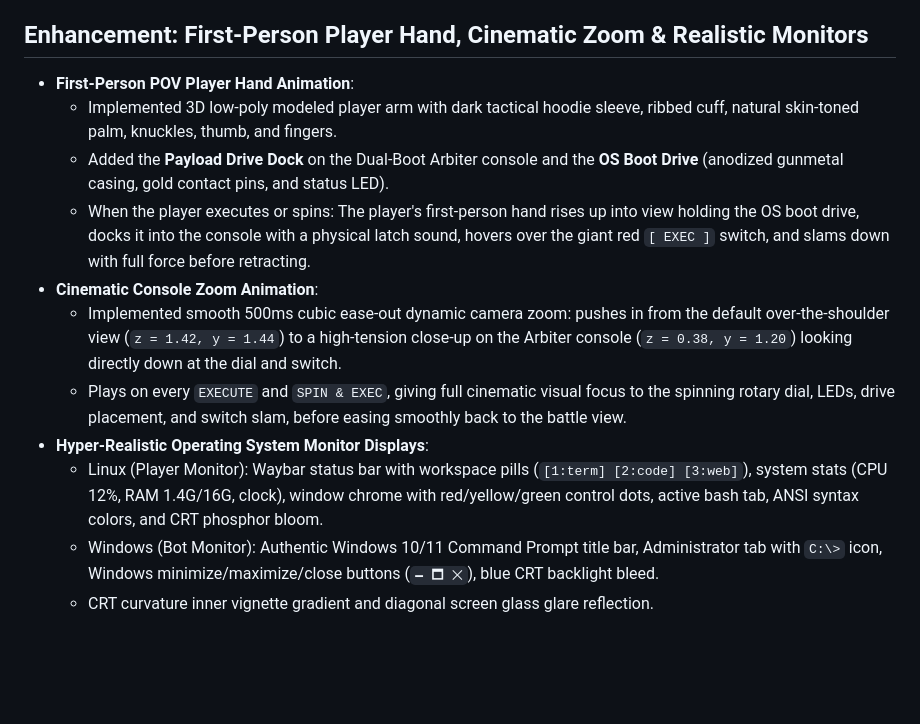
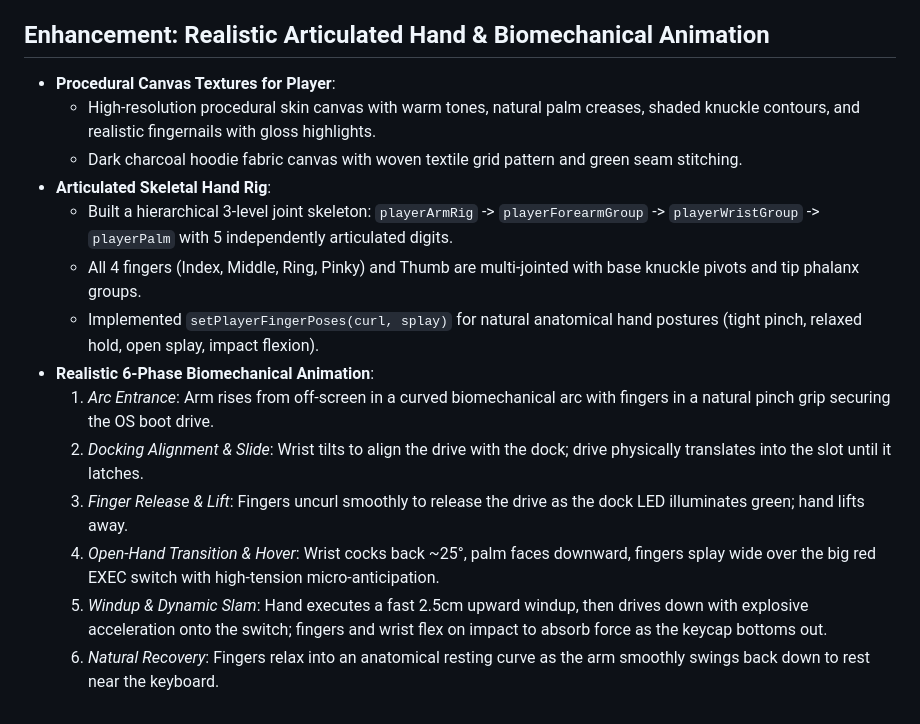
Before and after one commit to dairymilkyway/sudo, a Markdown page: DECISIONS.md, the part around the change. GitHub-like rendering; blank space fills up the shorter version.

Commit message:
docs: document articulated hand skeletal rig and biomechanical animation in DECISIONS.md

```diff
--- a/DECISIONS.md
+++ b/DECISIONS.md
@@ -76,15 +76,18 @@
 - Bot animation: The Windows opponent lifts his left arm off the keyboard, hovers his hand directly over the big red button while delivering trash talk, and slams it down with physical impact.
 - Audio synthesis: Tuned WebAudio oscillators for heavy tactile switch buckling spring snaps, stepper motor dial ticks, and capacitor arc blowouts.
 
-## Enhancement: First-Person Player Hand, Cinematic Zoom & Realistic Monitors
-- **First-Person POV Player Hand Animation**:
-  - Implemented 3D low-poly modeled player arm with dark tactical hoodie sleeve, ribbed cuff, natural skin-toned palm, knuckles, thumb, and fingers.
-  - Added the **Payload Drive Dock** on the Dual-Boot Arbiter console and the **OS Boot Drive** (anodized gunmetal casing, gold contact pins, and status LED).
-  - When the player executes or spins: The player's first-person hand rises up into view holding the OS boot drive, docks it into the console with a physical latch sound, hovers over the giant red `[ EXEC ]` switch, and slams down with full force before retracting.
-- **Cinematic Console Zoom Animation**:
-  - Implemented smooth 500ms cubic ease-out dynamic camera zoom: pushes in from the default over-the-shoulder view (`z = 1.42, y = 1.44`) to a high-tension close-up on the Arbiter console (`z = 0.38, y = 1.20`) looking directly down at the dial and switch.
-  - Plays on every `EXECUTE` and `SPIN & EXEC`, giving full cinematic visual focus to the spinning rotary dial, LEDs, drive placement, and switch slam, before easing smoothly back to the battle view.
-- **Hyper-Realistic Operating System Monitor Displays**:
-  - Linux (Player Monitor): Waybar status bar with workspace pills (`[1:term] [2:code] [3:web]`), system stats (CPU 12%, RAM 1.4G/16G, clock), window chrome with red/yellow/green control dots, active bash tab, ANSI syntax colors, and CRT phosphor bloom.
-  - Windows (Bot Monitor): Authentic Windows 10/11 Command Prompt title bar, Administrator tab with `C:\>` icon, Windows minimize/maximize/close buttons (`🗕 🗖 ✕`), blue CRT backlight bleed.
-  - CRT curvature inner vignette gradient and diagonal screen glass glare reflection.
+## Enhancement: Realistic Articulated Hand & Biomechanical Animation
+- **Procedural Canvas Textures for Player**:
+  - High-resolution procedural skin canvas with warm tones, natural palm creases, shaded knuckle contours, and realistic fingernails with gloss highlights.
+  - Dark charcoal hoodie fabric canvas with woven textile grid pattern and green seam stitching.
+- **Articulated Skeletal Hand Rig**:
+  - Built a hierarchical 3-level joint skeleton: `playerArmRig` -> `playerForearmGroup` -> `playerWristGroup` -> `playerPalm` with 5 independently articulated digits.
+  - All 4 fingers (Index, Middle, Ring, Pinky) and Thumb are multi-jointed with base knuckle pivots and tip phalanx groups.
+  - Implemented `setPlayerFingerPoses(curl, splay)` for natural anatomical hand postures (tight pinch, relaxed hold, open splay, impact flexion).
+- **Realistic 6-Phase Biomechanical Animation**:
+  1. *Arc Entrance*: Arm rises from off-screen in a curved biomechanical arc with fingers in a natural pinch grip securing the OS boot drive.
+  2. *Docking Alignment & Slide*: Wrist tilts to align the drive with the dock; drive physically translates into the slot until it latches.
+  3. *Finger Release & Lift*: Fingers uncurl smoothly to release the drive as the dock LED illuminates green; hand lifts away.
+  4. *Open-Hand Transition & Hover*: Wrist cocks back ~25°, palm faces downward, fingers splay wide over the big red EXEC switch with high-tension micro-anticipation.
+  5. *Windup & Dynamic Slam*: Hand executes a fast 2.5cm upward windup, then drives down with explosive acceleration onto the switch; fingers and wrist flex on impact to absorb force as the keycap bottoms out.
+  6. *Natural Recovery*: Fingers relax into an anatomical resting curve as the arm smoothly swings back down to rest near the keyboard.
```
